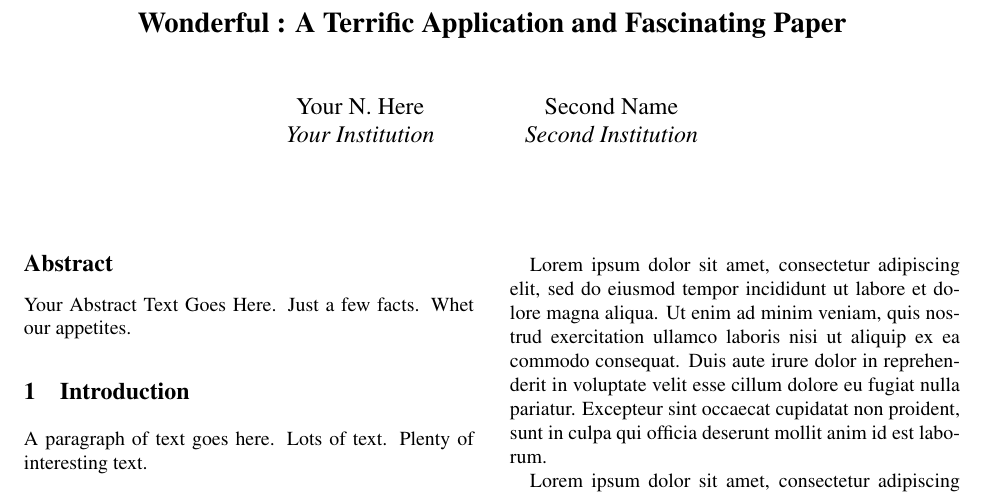
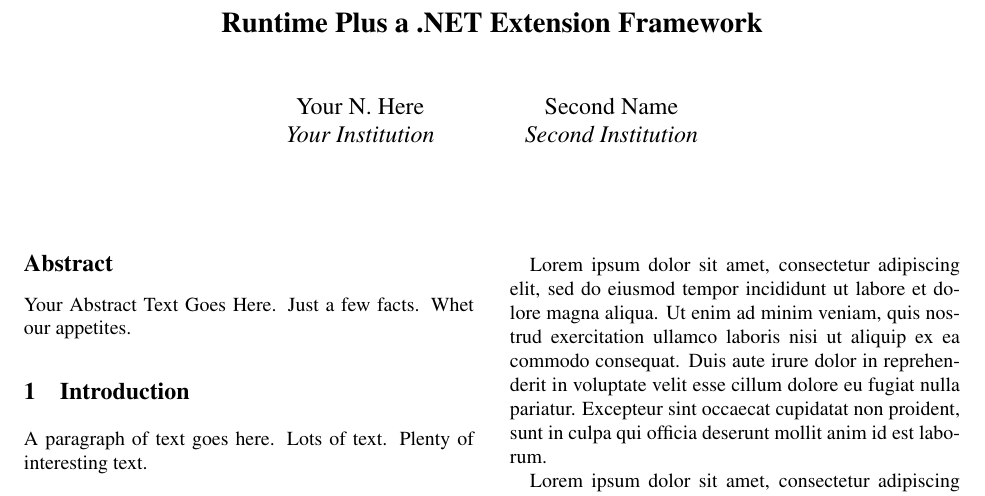
Before and after one commit to jdm7dv/Usenix, a LaTeX document (usenix.tex): part of the page, cut at the place of the change. Compiled offline with pdfLaTeX; a LaTeX package or settings file that is missing is left out.

Commit message:
Updates from ShareLaTeX

```diff
--- a/usenix.tex
+++ b/usenix.tex
@@ -27,7 +27,7 @@
 \date{}
 
 %make title bold and 14 pt font (Latex default is non-bold, 16 pt)
-\title{\Large \bf Wonderful : A Terrific Application and Fascinating Paper}
+\title{\Large \bf Runtime Plus a .NET Extension Framework }
 
 \author{
 {\rm Your N.\ Here}\\
```
